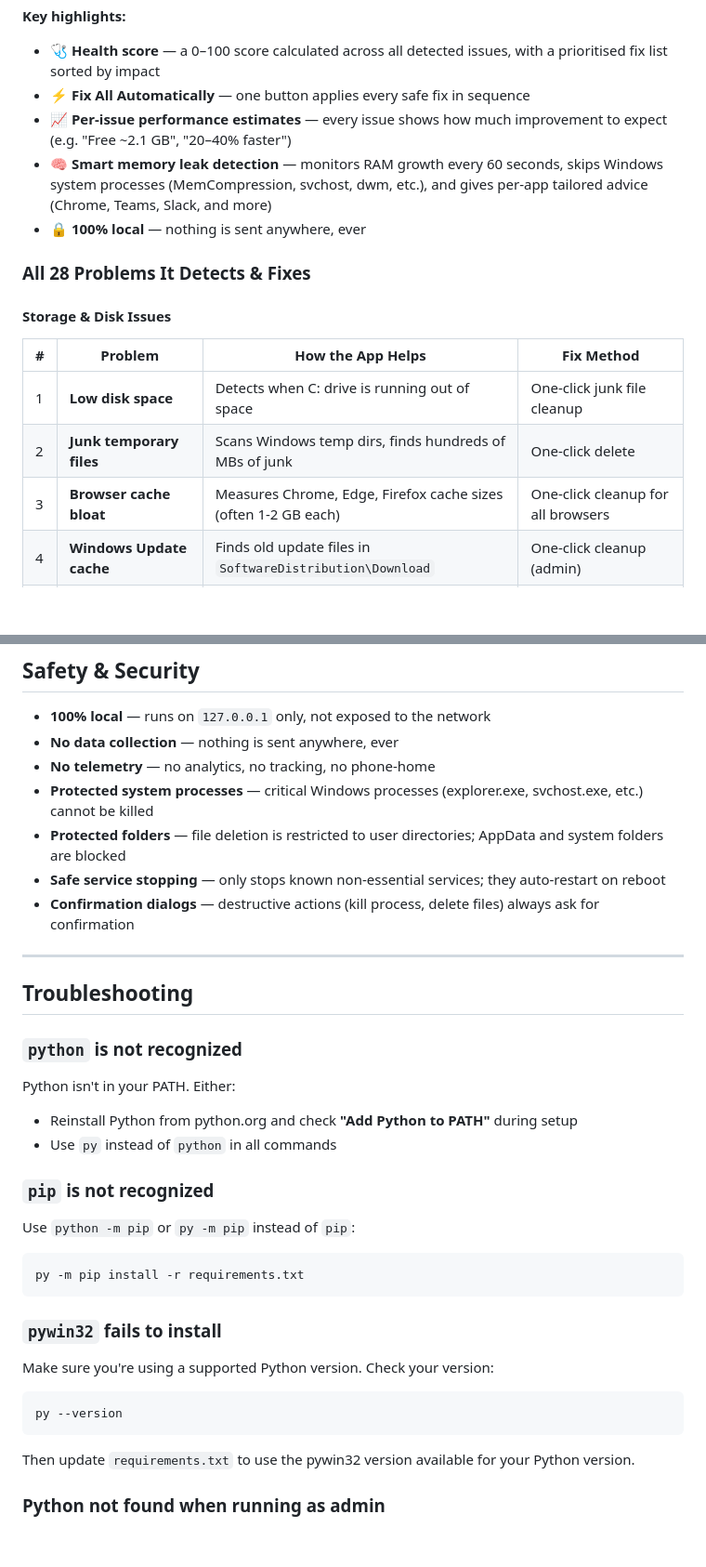
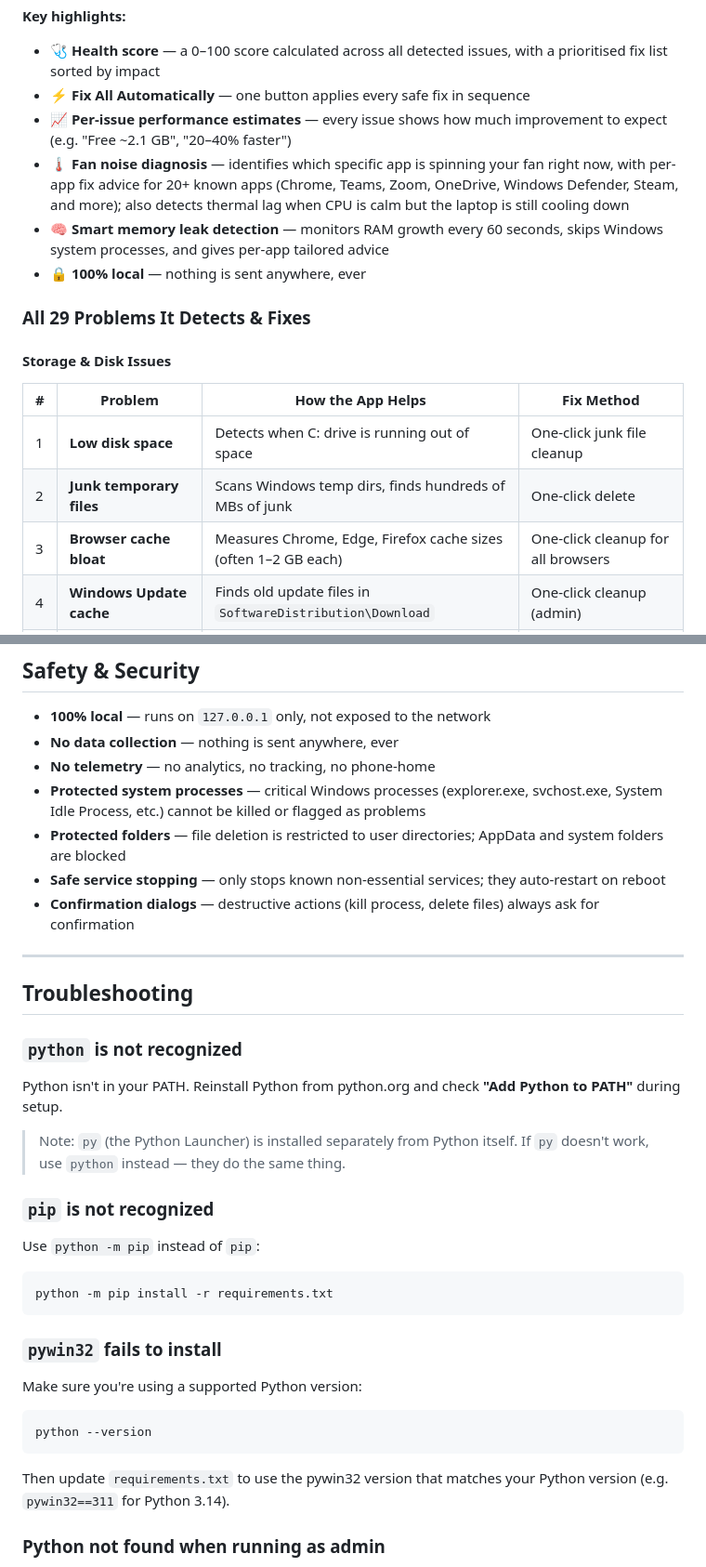
Before and after one commit to anujmagazine/PC-Tuneup, a Markdown page: README.md, 2 parts joined by grey strips. Shown at 93% size. Drawn GitHub-style; blank space fills up the shorter version.

````diff
--- a/README.md
+++ b/README.md
@@ -19,10 +19,11 @@ PC TuneUp scans your Windows PC, identifies what's slowing it down, tells you ex
 - 🩺 **Health score** — a 0–100 score calculated across all detected issues, with a prioritised fix list sorted by impact
 - ⚡ **Fix All Automatically** — one button applies every safe fix in sequence
 - 📈 **Per-issue performance estimates** — every issue shows how much improvement to expect (e.g. "Free ~2.1 GB", "20–40% faster")
-- 🧠 **Smart memory leak detection** — monitors RAM growth every 60 seconds, skips Windows system processes (MemCompression, svchost, dwm, etc.), and gives per-app tailored advice (Chrome, Teams, Slack, and more)
+- 🌡️ **Fan noise diagnosis** — identifies which specific app is spinning your fan right now, with per-app fix advice for 20+ known apps (Chrome, Teams, Zoom, OneDrive, Windows Defender, Steam, and more); also detects thermal lag when CPU is calm but the laptop is still cooling down
+- 🧠 **Smart memory leak detection** — monitors RAM growth every 60 seconds, skips Windows system processes, and gives per-app tailored advice
 - 🔒 **100% local** — nothing is sent anywhere, ever
 
-### All 28 Problems It Detects & Fixes
+### All 29 Problems It Detects & Fixes
 
 #### Storage & Disk Issues
 
@@ -30,7 +31,7 @@ PC TuneUp scans your Windows PC, identifies what's slowing it down, tells you ex
 |---|---|---|---|
 | 1 | **Low disk space** | Detects when C: drive is running out of space | One-click junk file cleanup |
 | 2 | **Junk temporary files** | Scans Windows temp dirs, finds hundreds of MBs of junk | One-click delete |
-| 3 | **Browser cache bloat** | Measures Chrome, Edge, Firefox cache sizes (often 1-2 GB each) | One-click cleanup for all browsers |
+| 3 | **Browser cache bloat** | Measures Chrome, Edge, Firefox cache sizes (often 1–2 GB each) | One-click cleanup for all browsers |
 | 4 | **Windows Update cache** | Finds old update files in `SoftwareDistribution\Download` | One-click cleanup (admin) |
 | 5 | **Duplicate files** | Scans any folder for identical files using MD5 hashing | Delete individual copies or all at once |
 | 6 | **Failing hard drive (S.M.A.R.T.)** | Reads drive health sensors, predicts failure before it happens | Alerts you to back up immediately |
@@ -278,7 +270,7 @@ All endpoints are local-only (`127.0.0.1`).
 - **100% local** — runs on `127.0.0.1` only, not exposed to the network
 - **No data collection** — nothing is sent anywhere, ever
 - **No telemetry** — no analytics, no tracking, no phone-home
-- **Protected system processes** — critical Windows processes (explorer.exe, svchost.exe, etc.) cannot be killed
+- **Protected system processes** — critical Windows processes (explorer.exe, svchost.exe, System Idle Process, etc.) cannot be killed or flagged as problems
 - **Protected folders** — file deletion is restricted to user directories; AppData and system folders are blocked
 - **Safe service stopping** — only stops known non-essential services; they auto-restart on reboot
 - **Confirmation dialogs** — destructive actions (kill process, delete files) always ask for confirmation
@@ -289,27 +281,27 @@ All endpoints are local-only (`127.0.0.1`).
 
 ### `python` is not recognized
 
-Python isn't in your PATH. Either:
-- Reinstall Python from python.org and check **"Add Python to PATH"** during setup
-- Use `py` instead of `python` in all commands
+Python isn't in your PATH. Reinstall Python from python.org and check **"Add Python to PATH"** during setup.
+
+> Note: `py` (the Python Launcher) is installed separately from Python itself. If `py` doesn't work, use `python` instead — they do the same thing.
 
 ### `pip` is not recognized
 
-Use `python -m pip` or `py -m pip` instead of `pip`:
+Use `python -m pip` instead of `pip`:
 
 ```bash
-py -m pip install -r requirements.txt
+python -m pip install -r requirements.txt
 ```
 
 ### `pywin32` fails to install
 
-Make sure you're using a supported Python version. Check your version:
+Make sure you're using a supported Python version:
 
 ```bash
-py --version
+python --version
 ```
 
-Then update `requirements.txt` to use the pywin32 version available for your Python version.
+Then update `requirements.txt` to use the pywin32 version that matches your Python version (e.g. `pywin32==311` for Python 3.14).
 
 ### Python not found when running as admin
 
````
Also changed, not shown: other parts of README.md (+34 -39 lines).
